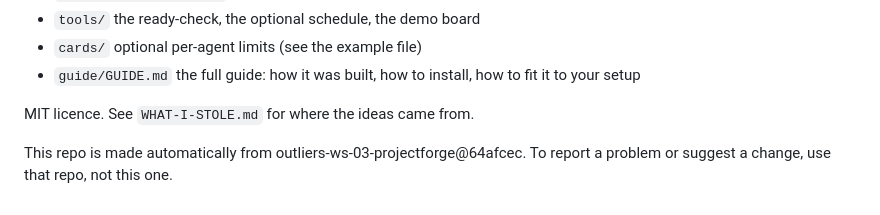
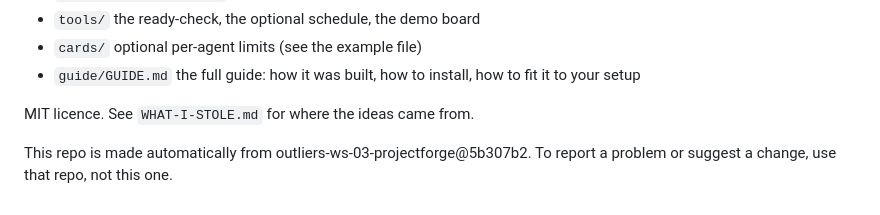
Before and after one commit to OUTLIERS-ai/outliers-ws-03-projectforge-mac, a Markdown page: README.md, the part around the change. Rendered like a GitHub page.

Commit message:
Mac version of outliers-ws-03-projectforge at 5b307b2

```diff
--- a/README.md
+++ b/README.md
@@ -122,4 +122,4 @@ a throwaway folder first, so they never touch your real one.
 
 MIT licence. See `WHAT-I-STOLE.md` for where the ideas came from.
 
-This repo is made automatically from outliers-ws-03-projectforge@64afcec. To report a problem or suggest a change, use that repo, not this one.
+This repo is made automatically from outliers-ws-03-projectforge@5b307b2. To report a problem or suggest a change, use that repo, not this one.
```
Also changed, not shown: guide/GUIDE.md (+67 -36 lines), guide/img/mac-before-you-start.png, guide/img/mac-download.png, guide/img/mac-refusals.png, guide/img/mac-writes-and-never-touches.png, 4 other files.
